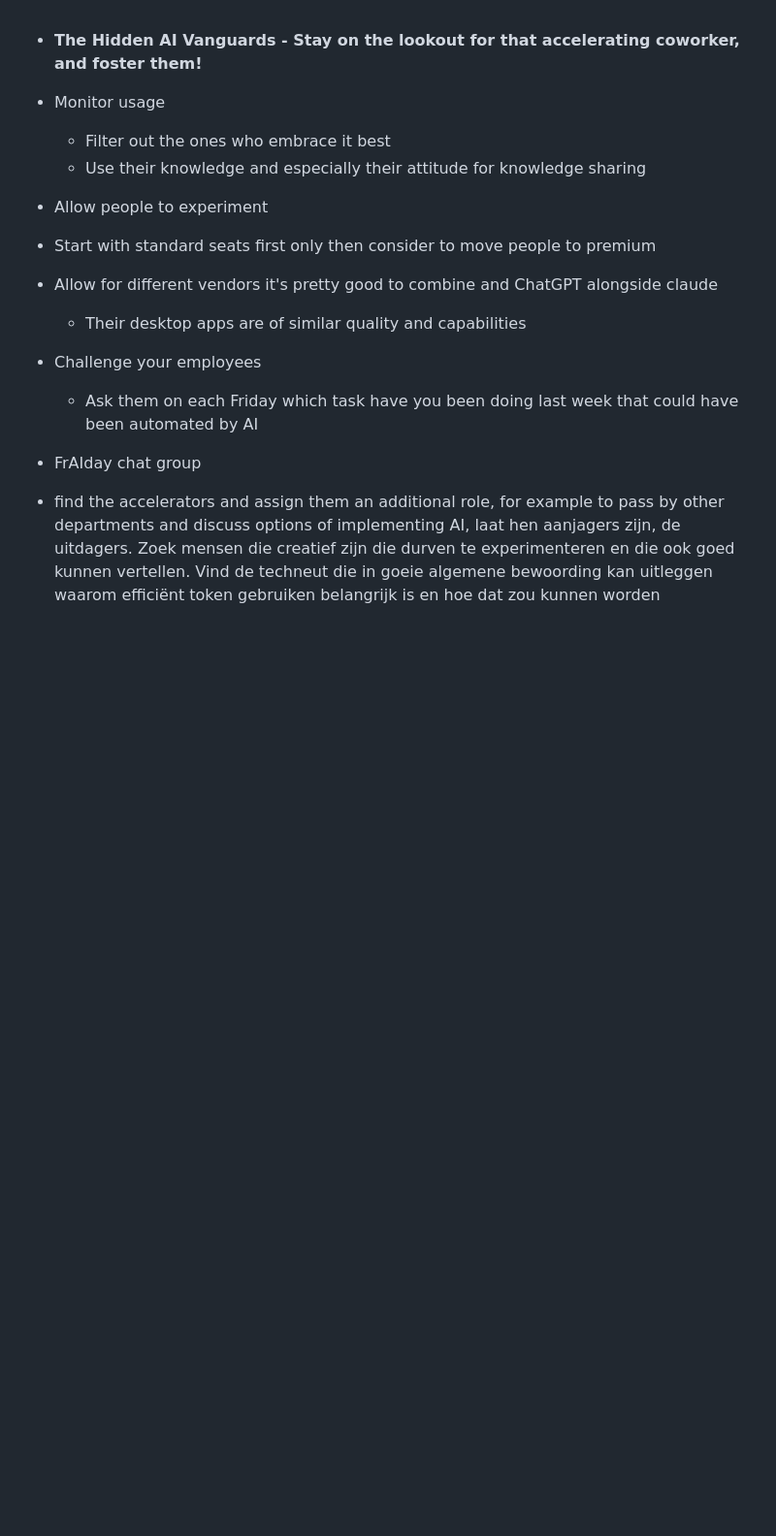
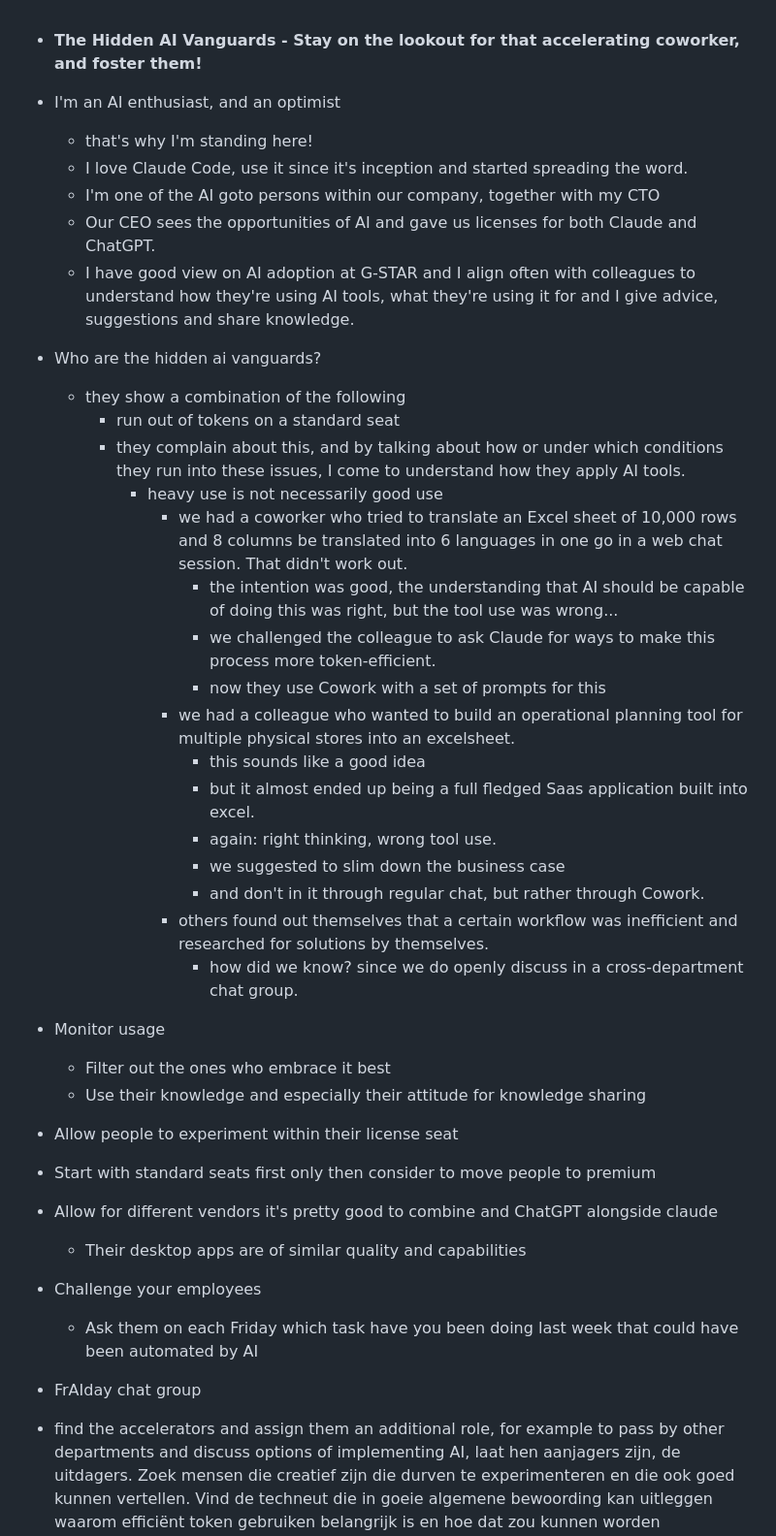
Before and after one commit to y-a-v-a/claude-code-meetup, a Markdown page: 2026-10-09/NOTES.md, the part around the change. Shown at 97% size. GitHub-like rendering; blank space fills up the shorter version.

Commit message:
adds more notes

```diff
--- a/2026-10-09/NOTES.md
+++ b/2026-10-09/NOTES.md
@@ -1,9 +1,38 @@
 - **The Hidden AI Vanguards - Stay on the lookout for that accelerating coworker, and foster them!**
+
+
+- I'm an AI enthusiast, and an optimist
+  - that's why I'm standing here!
+  - I love Claude Code, use it since it's inception and started spreading the word.
+  - I'm one of the AI goto persons within our company, together with my CTO
+  - Our CEO sees the opportunities of AI and gave us licenses for both Claude and ChatGPT.
+  - I have good view on AI adoption at G-STAR and I align often with colleagues to understand how they're using AI tools, what they're using it for and I give advice, suggestions and share knowledge.
+
+
+- Who are the hidden ai vanguards?
+  - they show a combination of the following
+    - run out of tokens on a standard seat
+    - they complain about this, and by talking about how or under which conditions they run into these issues, I come to understand how they apply AI tools.
+      - heavy use is not necessarily good use
+        - we had a coworker who tried to translate an Excel sheet of 10,000 rows and 8 columns be translated into 6 languages in one go in a web chat session. That didn't work out.
+          - the intention was good, the understanding that AI should be capable of doing this was right, but the tool use was wrong...
+          - we challenged the colleague to ask Claude for ways to make this process more token-efficient.
+          - now they use Cowork with a set of prompts for this
+        - we had a colleague who wanted to build an operational planning tool for multiple physical stores into an excelsheet.
+          - this sounds like a good idea
+          - but it almost ended up being a full fledged Saas application built into excel.
+          - again: right thinking, wrong tool use.
+          - we suggested to slim down the business case
+          - and don't in it through regular chat, but rather through Cowork.
+        - others found out themselves that a certain workflow was inefficient and researched for solutions by themselves.
+          - how did we know? since we do openly discuss in a cross-department chat group.
+
+
 
 - Monitor usage
 	- Filter out the ones who embrace it best
 	- Use their knowledge and especially their attitude for knowledge sharing
-- Allow people to experiment
+- Allow people to experiment within their license seat
 - Start with standard seats first only then consider to move people to premium
 - Allow for different vendors it's pretty good to combine and ChatGPT alongside claude
 	- Their desktop apps are of similar quality and capabilities
```
